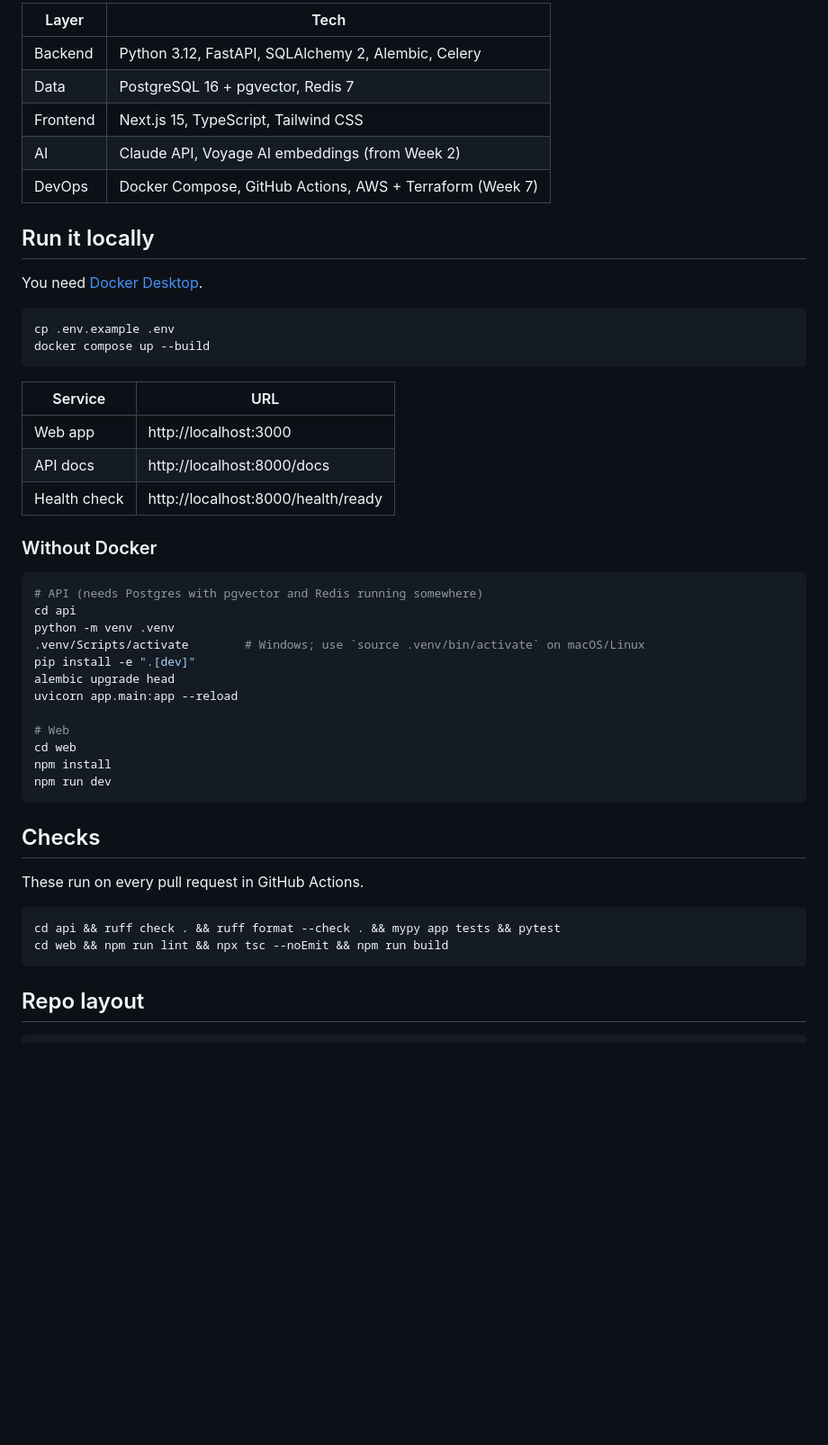
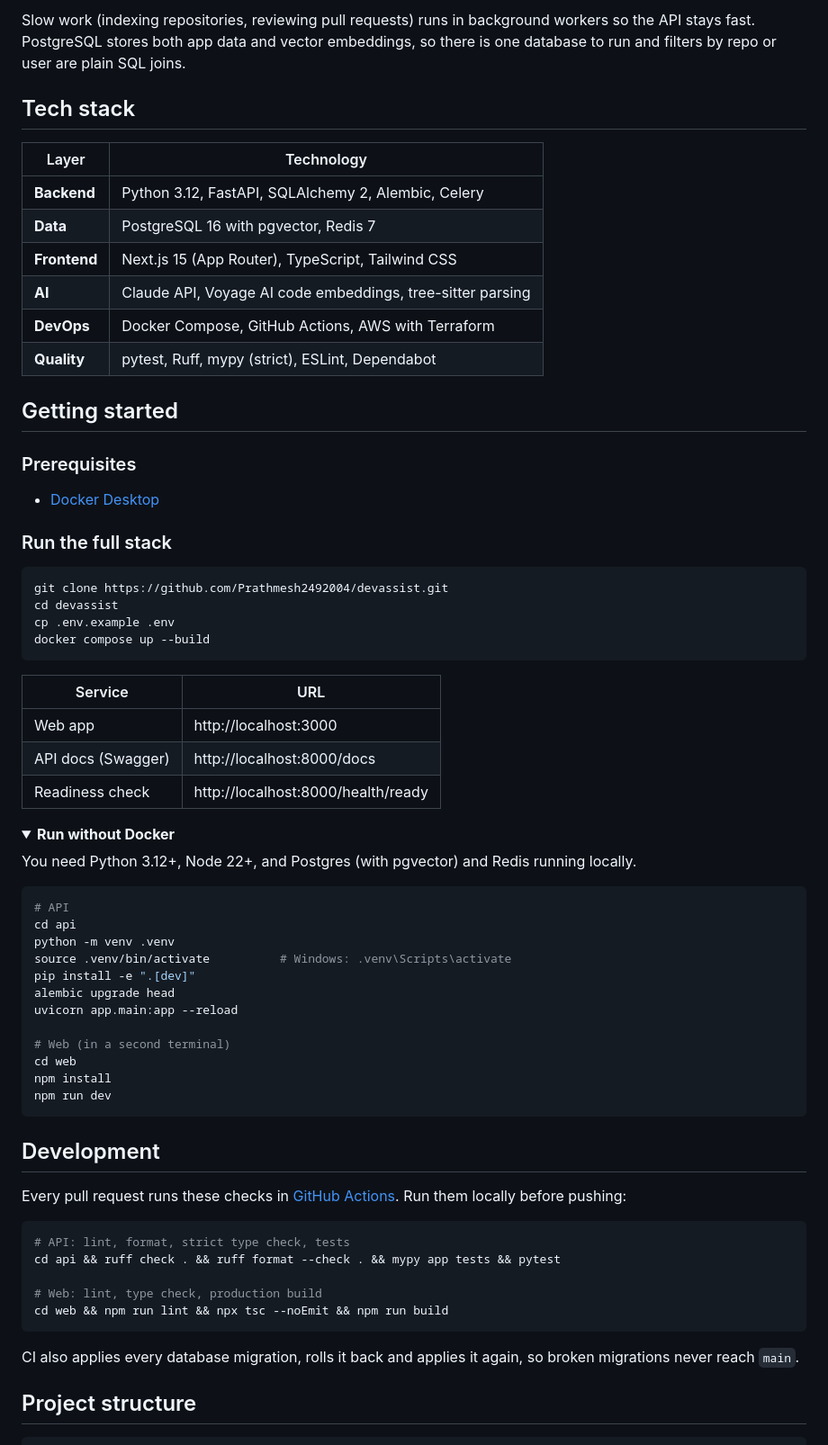
Before and after one commit to Prathmesh2492004/devassist, a Markdown page: README.md, the part around one of its changes. Shown at 90% size. Drawn GitHub-style; folded sections open; blank space fills up the shorter version.

````diff
--- a/README.md
+++ b/README.md
@@ -13,54 +42,75 @@ Next.js (web) ──► FastAPI (api) ──► PostgreSQL + pgvector
 ```
 
-| Layer    | Tech |
-|----------|------|
-| Backend  | Python 3.12, FastAPI, SQLAlchemy 2, Alembic, Celery |
-| Data     | PostgreSQL 16 + pgvector, Redis 7 |
-| Frontend | Next.js 15, TypeScript, Tailwind CSS |
-| AI       | Claude API, Voyage AI embeddings (from Week 2) |
-| DevOps   | Docker Compose, GitHub Actions, AWS + Terraform (Week 7) |
+Slow work (indexing repositories, reviewing pull requests) runs in background workers so the API stays fast. PostgreSQL stores both app data and vector embeddings, so there is one database to run and filters by repo or user are plain SQL joins.
 
-## Run it locally
+## Tech stack
 
-You need [Docker Desktop](https://www.docker.com/products/docker-desktop/).
+| Layer | Technology |
+|---|---|
+| **Backend** | Python 3.12, FastAPI, SQLAlchemy 2, Alembic, Celery |
+| **Data** | PostgreSQL 16 with pgvector, Redis 7 |
+| **Frontend** | Next.js 15 (App Router), TypeScript, Tailwind CSS |
+| **AI** | Claude API, Voyage AI code embeddings, tree-sitter parsing |
+| **DevOps** | Docker Compose, GitHub Actions, AWS with Terraform |
+| **Quality** | pytest, Ruff, mypy (strict), ESLint, Dependabot |
+
+## Getting started
+
+### Prerequisites
+
+- [Docker Desktop](https://www.docker.com/products/docker-desktop/)
+
+### Run the full stack
 
 ```bash
+git clone https://github.com/Prathmesh2492004/devassist.git
+cd devassist
 cp .env.example .env
 docker compose up --build
 ```
 
 | Service | URL |
-|---------|-----|
+|---|---|
 | Web app | http://localhost:3000 |
-| API docs | http://localhost:8000/docs |
-| Health check | http://localhost:8000/health/ready |
+| API docs (Swagger) | http://localhost:8000/docs |
+| Readiness check | http://localhost:8000/health/ready |
 
-### Without Docker
+<details>
+<summary><b>Run without Docker</b></summary>
+
+You need Python 3.12+, Node 22+, and Postgres (with pgvector) and Redis running locally.
 
 ```bash
-# API (needs Postgres with pgvector and Redis running somewhere)
+# API
 cd api
 python -m venv .venv
-.venv/Scripts/activate        # Windows; use `source .venv/bin/activate` on macOS/Linux
+source .venv/bin/activate          # Windows: .venv\Scripts\activate
 pip install -e ".[dev]"
 alembic upgrade head
 uvicorn app.main:app --reload
 
-# Web
+# Web (in a second terminal)
 cd web
 npm install
 npm run dev
 ```
 
-## Checks
+</details>
 
-These run on every pull request in GitHub Actions.
+## Development
+
+Every pull request runs these checks in [GitHub Actions](.github/workflows/ci.yml). Run them locally before pushing:
 
 ```bash
+# API: lint, format, strict type check, tests
 cd api && ruff check . && ruff format --check . && mypy app tests && pytest
+
+# Web: lint, type check, production build
 cd web && npm run lint && npx tsc --noEmit && npm run build
 ```
 
-## Repo layout
+CI also applies every database migration, rolls it back and applies it again, so broken migrations never reach `main`.
+
+## Project structure
 
 ```
````
Also changed, not shown: other parts of README.md (+70 -18 lines), .github/pull_request_template.md (added, +13 -0 lines), docs/README.md (added, +3 -0 lines), docs/images/dashboard.jpg (added), docs/images/landing.jpg (added), 5 other files.
